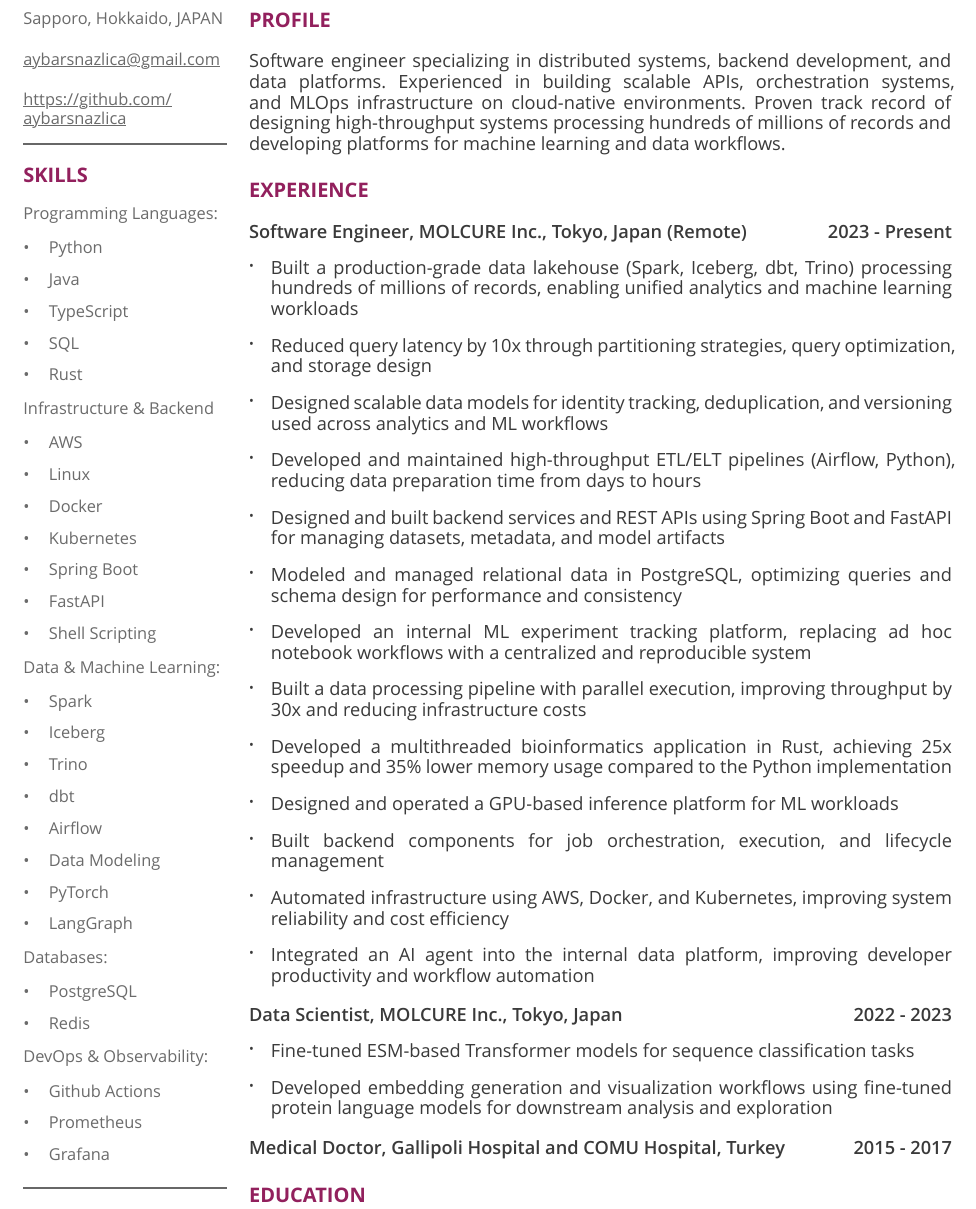
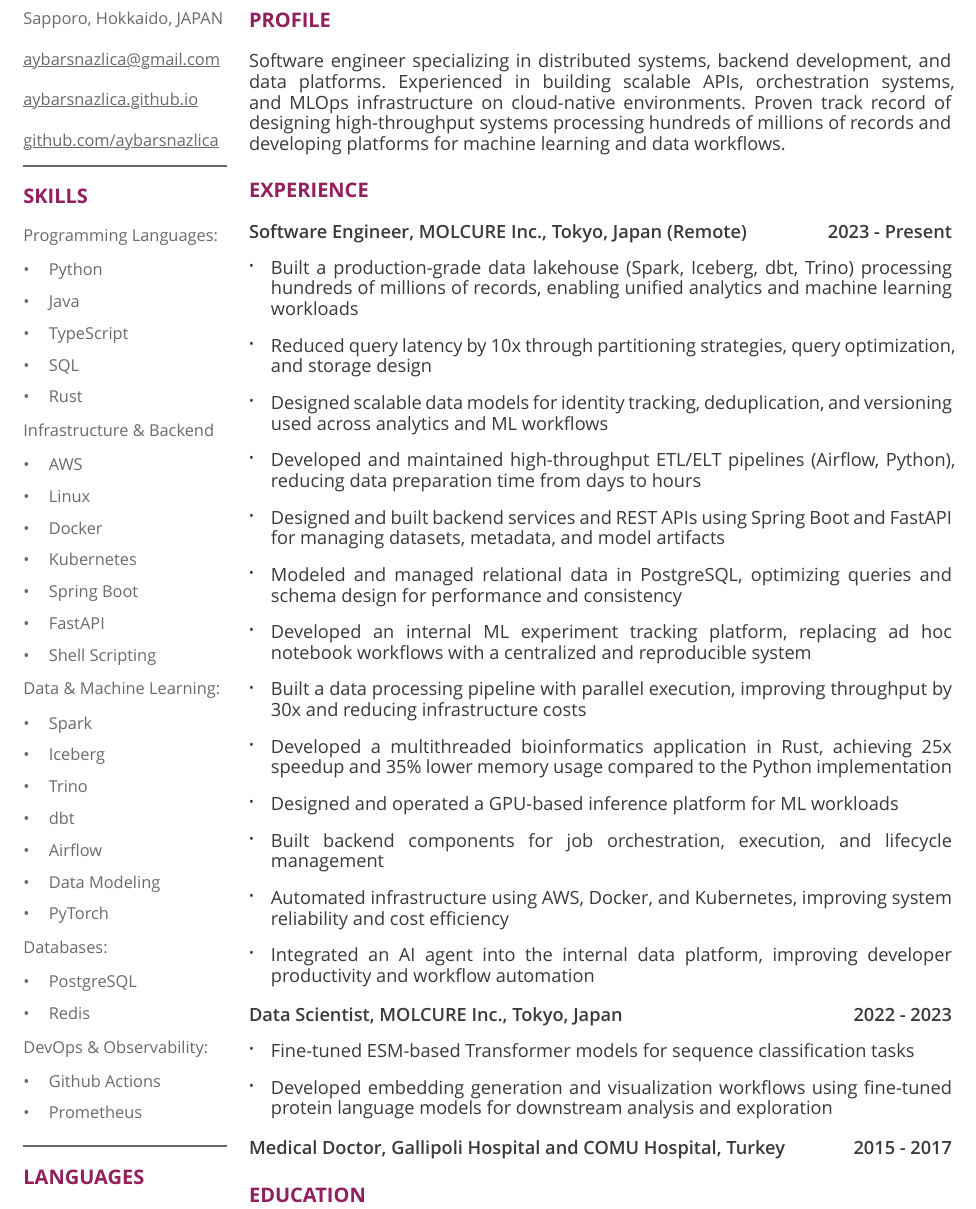
Before and after one commit to aybarsnazlica/resume, a Typst document (src/resume-en.typ): part of the page, cut so that both start at the same text. Compiled offline with Typst 0.15.

Commit message:
feat: update website info

```diff
--- a/src/resume-en.typ
+++ b/src/resume-en.typ
@@ -114,8 +114,13 @@
   ]
   #v(5pt)
 
+  #link("https://aybarsnazlica.github.io")[
+    #underline([#text("aybarsnazlica.github.io")])
+  ]
+  #v(5pt)
+
   #link("https://github.com/aybarsnazlica")[
-    #underline([#text("https://github.com/aybarsnazlica")])
+    #underline([#text("github.com/aybarsnazlica")])
   ]
 
   #sidebar-rule
@@ -145,11 +150,10 @@
           "Airflow",
           "Data Modeling",
           "PyTorch",
-          "LangGraph",
         ),
       ),
       ("Databases:", ("PostgreSQL", "Redis")),
-      ("DevOps & Observability:", ("Github Actions", "Prometheus", "Grafana")),
+      ("DevOps & Observability:", ("Github Actions", "Prometheus")),
     ),
   )
 
```
